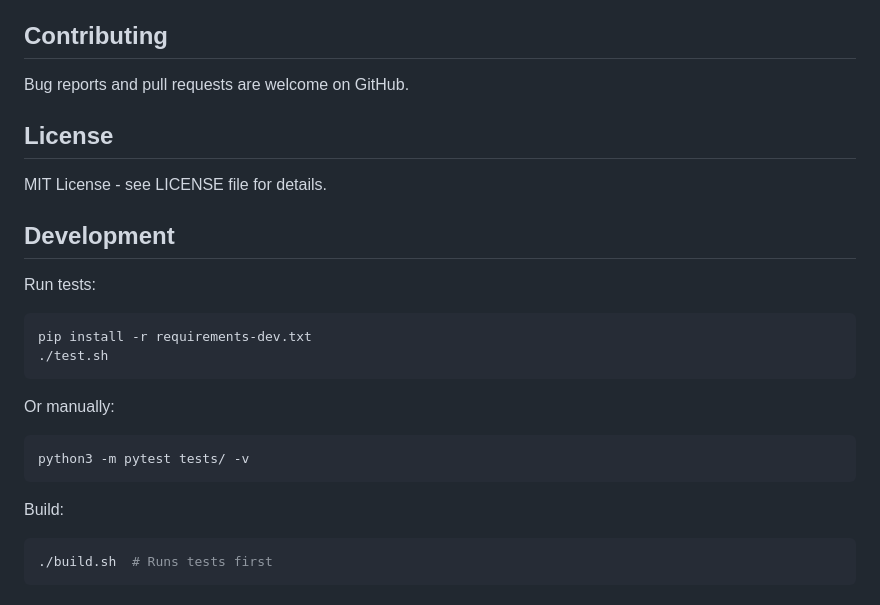
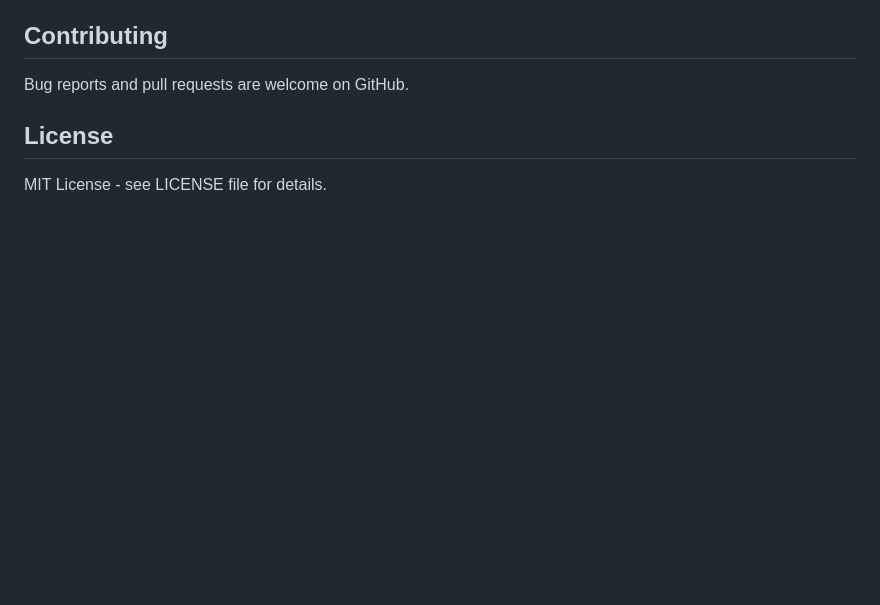
Before and after one commit to DeSoepman/Whalekeeper, a Markdown page: README.md, the part around the change. Drawn GitHub-style; blank space fills up the shorter version.

````diff
--- a/README.md
+++ b/README.md
@@ -194,21 +194,3 @@ Bug reports and pull requests are welcome on GitHub.
 ## License
 
 MIT License - see LICENSE file for details.
-
-## Development
-
-Run tests:
-```bash
-pip install -r requirements-dev.txt
-./test.sh
-```
-
-Or manually:
-```bash
-python3 -m pytest tests/ -v
-```
-
-Build:
-```bash
-./build.sh  # Runs tests first
-```
````
